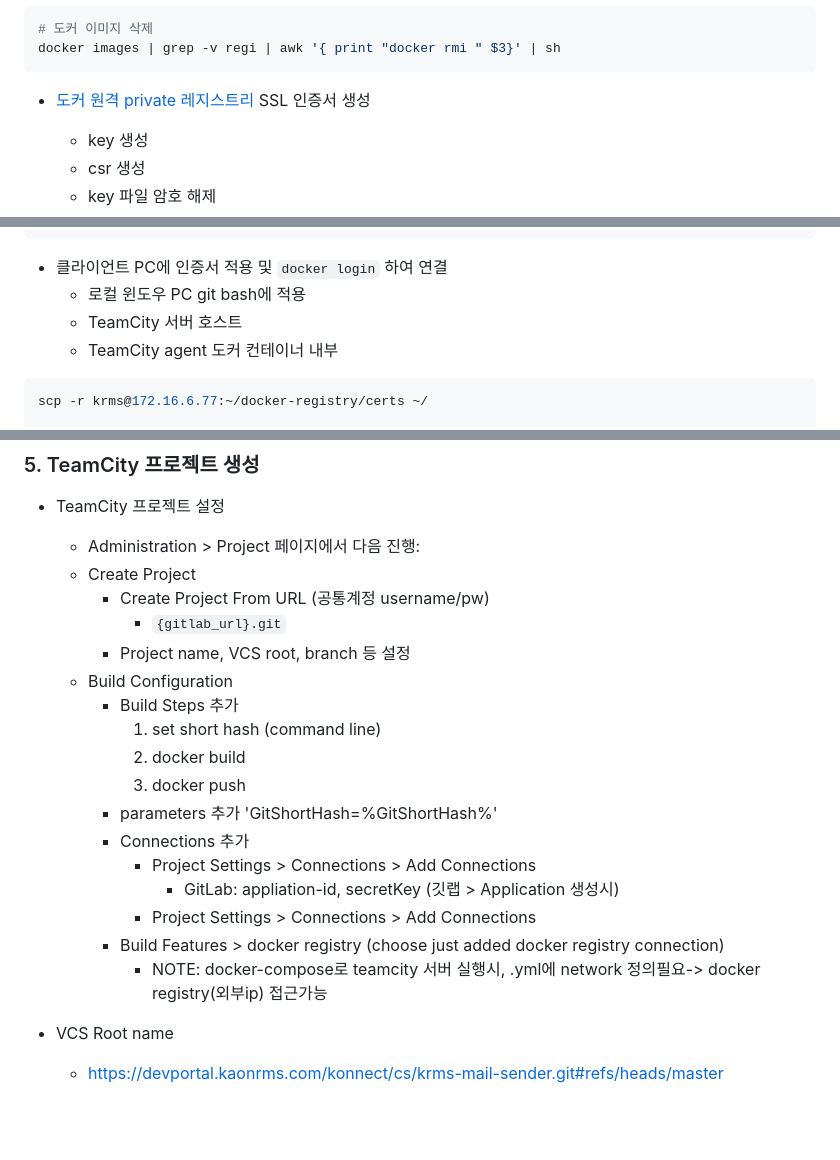
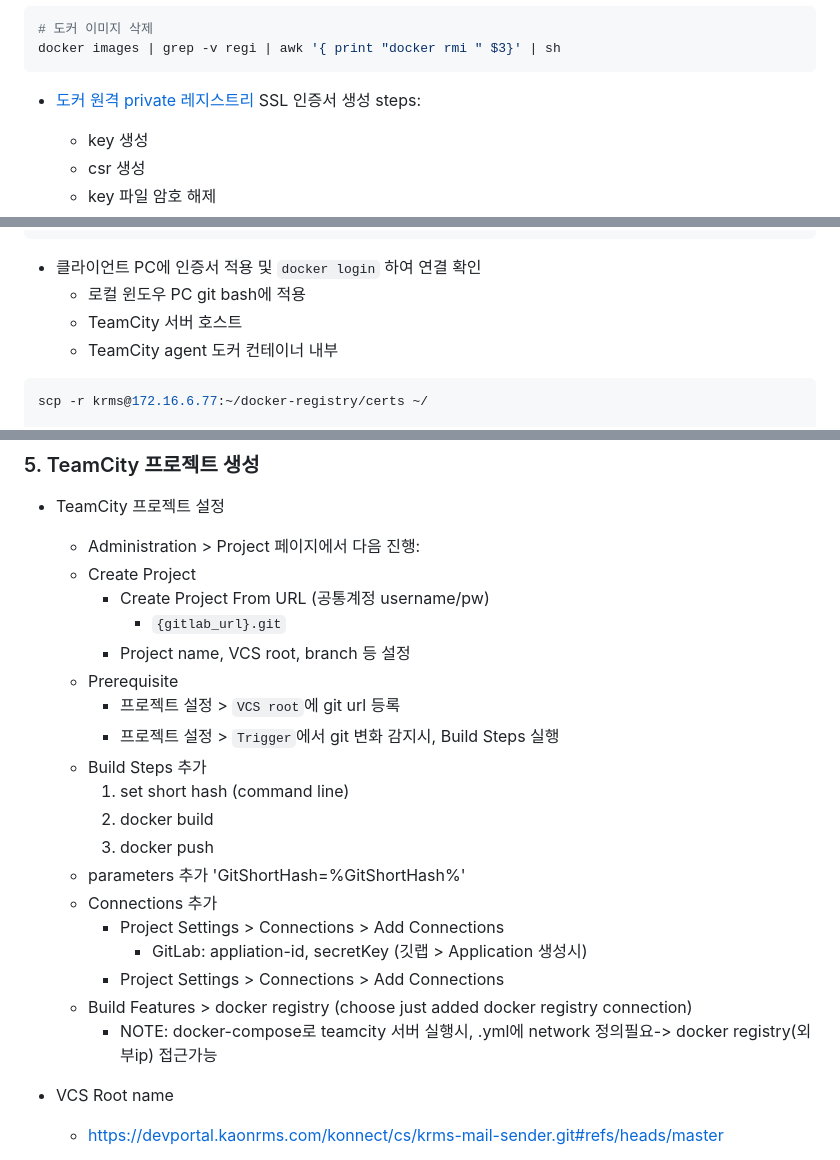
Before and after one commit to jnuho/learn, a Markdown page: cicd.md, 3 parts joined by grey strips. Drawn GitHub-style; blank space fills up the shorter version.

````diff
--- a/cicd.md
+++ b/cicd.md
@@ -48,7 +84,7 @@ docker images | grep -v regi | awk '{ print "docker rmi " $3}' | sh
 ```
 
 
-- [도커 원격 private 레지스트리](https://dongle94.github.io/docker/docker-remote-private-registry/) SSL 인증서 생성
+- [도커 원격 private 레지스트리](https://dongle94.github.io/docker/docker-remote-private-registry/) SSL 인증서 생성 steps:
 	- key 생성
 	- csr 생성
 	- key 파일 암호 해제
@@ -83,8 +119,7 @@ docker run -d -p 5000:5000 --restart=always --name my_registry \
 	registry:2.6
 ```
 
-
-- 클라이언트 PC에 인증서 적용 및 `docker login` 하여 연결
+- 클라이언트 PC에 인증서 적용 및 `docker login` 하여 연결 확인
 	- 로컬 윈도우 PC git bash에 적용
 	- TeamCity 서버 호스트
 	- TeamCity agent 도커 컨테이너 내부
@@ -354,18 +389,20 @@ CMD ["./main"]
 		- Create Project From URL (공통계정 username/pw)
 			- `{gitlab_url}.git`
 		- Project name, VCS root, branch 등 설정
-	- Build Configuration
-		- Build Steps 추가
-			1. set short hash (command line)
-			2. docker build
-			3. docker push
-		- parameters 추가 'GitShortHash=%GitShortHash%'
-		- Connections 추가
-			- Project Settings > Connections > Add Connections
-				- GitLab: appliation-id, secretKey (깃랩 > Application 생성시)
-			- Project Settings > Connections > Add Connections
-		- Build Features > docker registry (choose just added docker registry connection)
-			- NOTE: docker-compose로 teamcity 서버 실행시, .yml에 network 정의필요-> docker registry(외부ip) 접근가능
+	- Prerequisite
+		- 프로젝트 설정 > `VCS root`에 git url 등록
+		- 프로젝트 설정 > `Trigger`에서 git 변화 감지시, Build Steps 실행
+	- Build Steps 추가
+		1. set short hash (command line)
+		2. docker build
+		3. docker push
+	- parameters 추가 'GitShortHash=%GitShortHash%'
+	- Connections 추가
+		- Project Settings > Connections > Add Connections
+			- GitLab: appliation-id, secretKey (깃랩 > Application 생성시)
+		- Project Settings > Connections > Add Connections
+	- Build Features > docker registry (choose just added docker registry connection)
+		- NOTE: docker-compose로 teamcity 서버 실행시, .yml에 network 정의필요-> docker registry(외부ip) 접근가능
 
 - VCS Root name
 	- https://devportal.kaonrms.com/konnect/cs/krms-mail-sender.git#refs/heads/master
````
Also changed, not shown: other parts of cicd.md (+44 -8 lines), cicd.png (added), 1 other file.
